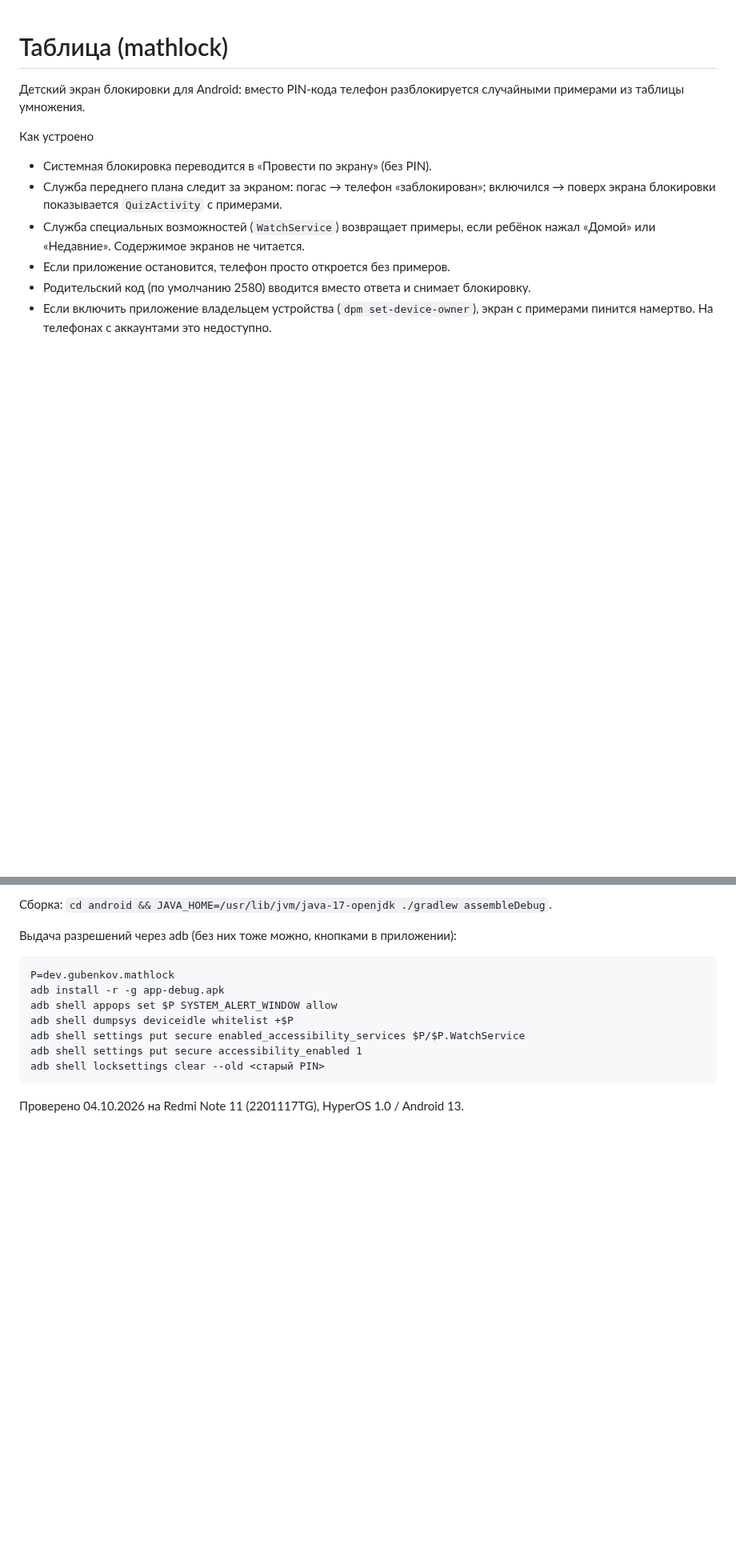
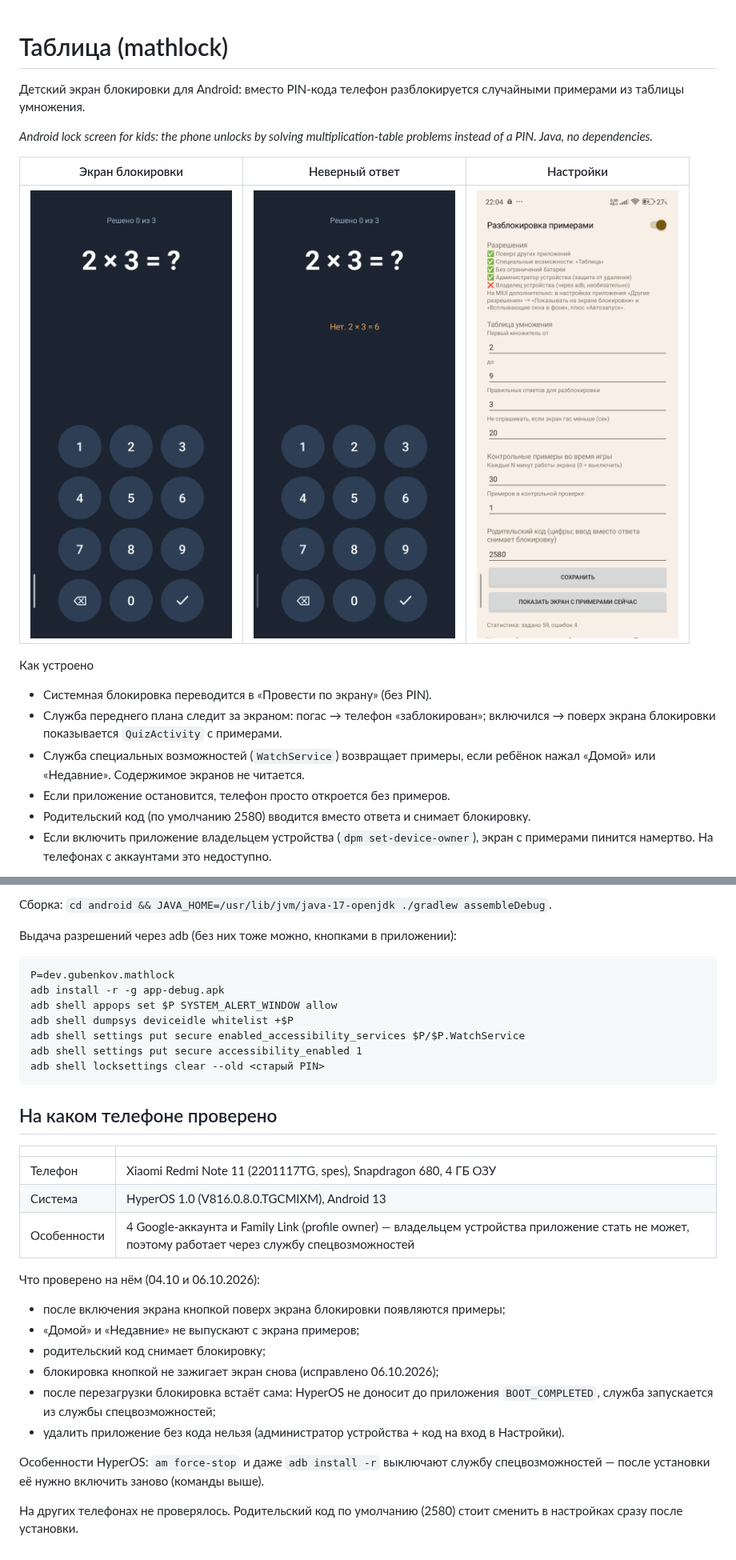
Before and after one commit to fedor35/mathlock, a Markdown page: README.md, 2 parts joined by grey strips. Shown at 80% size. Rendered like a GitHub page; pictures changed too: docs/screenshots/quiz.png (added), docs/screenshots/settings.png (added), docs/screenshots/wrong.png (added); blank space fills up the shorter version.

Commit message:
README: скриншоты и на каком телефоне проверено
Co-Authored-By: Claude Opus 5.5 <noreply@anthropic.com>

````diff
--- a/README.md
+++ b/README.md
@@ -2,6 +2,13 @@
 
 Детский экран блокировки для Android: вместо PIN-кода телефон разблокируется
 случайными примерами из таблицы умножения.
+
+*Android lock screen for kids: the phone unlocks by solving multiplication-table
+problems instead of a PIN. Java, no dependencies.*
+
+| Экран блокировки | Неверный ответ | Настройки |
+|:---:|:---:|:---:|
+| ![Пример из таблицы умножения](docs/screenshots/quiz.png) | ![Подсказка с правильным ответом](docs/screenshots/wrong.png) | ![Настройки приложения](docs/screenshots/settings.png) |
 
 Как устроено
 
@@ -32,4 +39,26 @@ adb shell settings put secure accessibility_enabled 1
 adb shell locksettings clear --old <старый PIN>
 ```
 
-Проверено 04.10.2026 на Redmi Note 11 (2201117TG), HyperOS 1.0 / Android 13.
+## На каком телефоне проверено
+
+| | |
+|---|---|
+| Телефон | Xiaomi Redmi Note 11 (2201117TG, spes), Snapdragon 680, 4 ГБ ОЗУ |
+| Система | HyperOS 1.0 (V816.0.8.0.TGCMIXM), Android 13 |
+| Особенности | 4 Google-аккаунта и Family Link (profile owner) — владельцем устройства приложение стать не может, поэтому работает через службу спецвозможностей |
+
+Что проверено на нём (04.10 и 06.10.2026):
+
+- после включения экрана кнопкой поверх экрана блокировки появляются примеры;
+- «Домой» и «Недавние» не выпускают с экрана примеров;
+- родительский код снимает блокировку;
+- блокировка кнопкой не зажигает экран снова (исправлено 06.10.2026);
+- после перезагрузки блокировка встаёт сама: HyperOS не доносит до приложения
+  `BOOT_COMPLETED`, служба запускается из службы спецвозможностей;
+- удалить приложение без кода нельзя (администратор устройства + код на вход в Настройки).
+
+Особенности HyperOS: `am force-stop` и даже `adb install -r` выключают службу
+спецвозможностей — после установки её нужно включить заново (команды выше).
+
+На других телефонах не проверялось. Родительский код по умолчанию (2580) стоит
+сменить в настройках сразу после установки.
````
